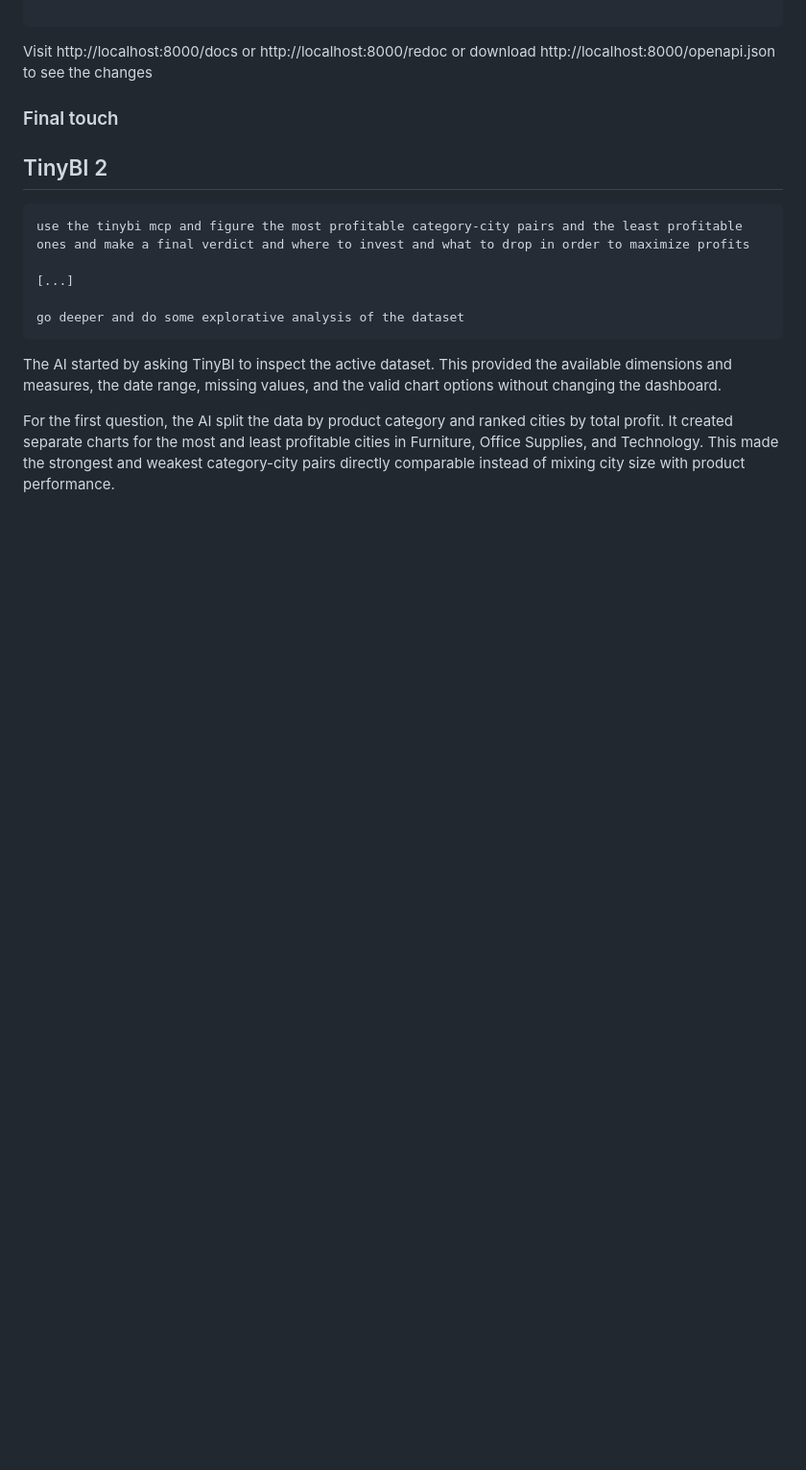
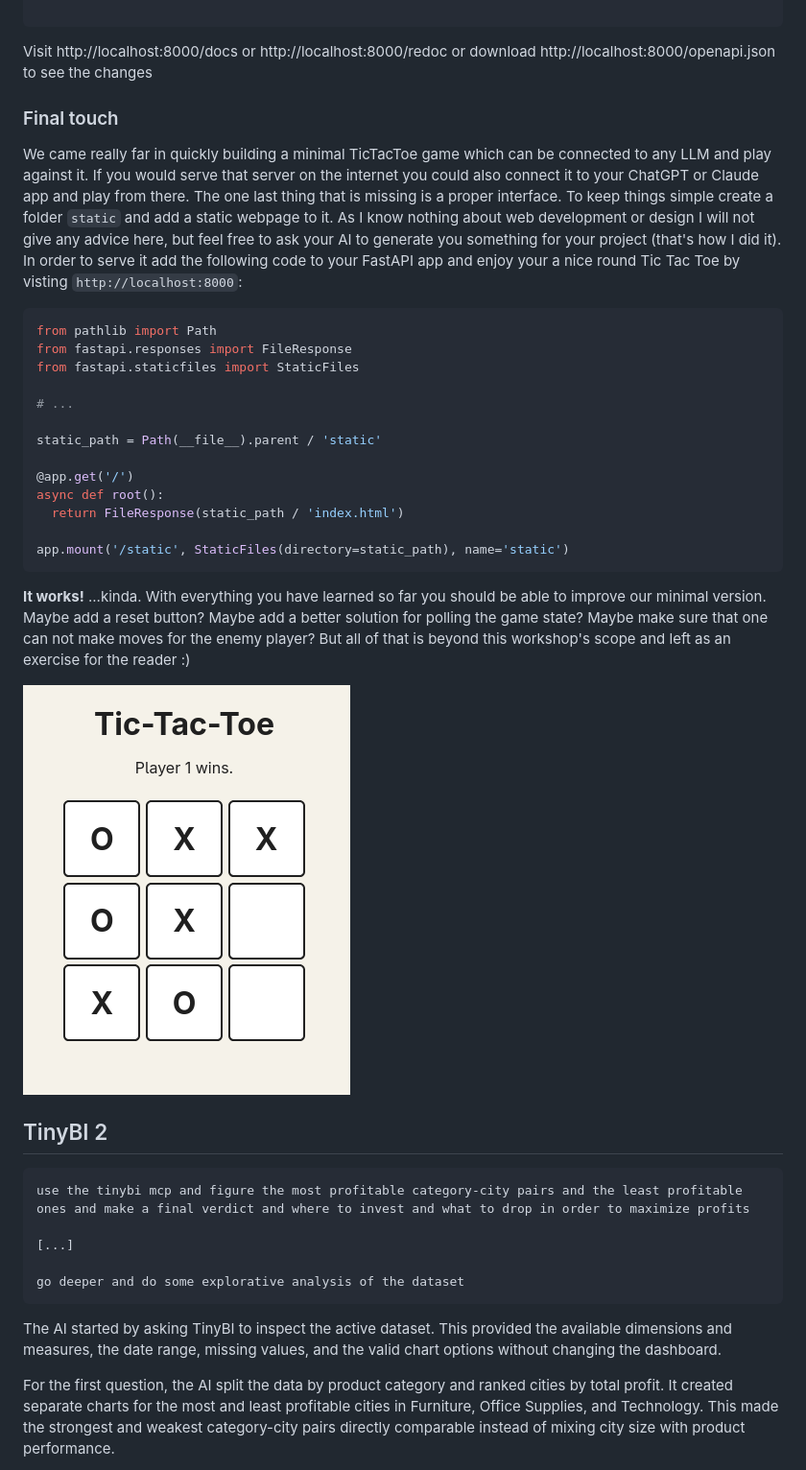
Before and after one commit to nextdorf/agentic-crashcourse, a Markdown page: crashcourse/03 MCP servers.md, the part around the change. Shown at 96% size. Rendered like a GitHub page; pictures changed too: crashcourse/images/03 tic-tac-toe.png (added); blank space fills up the shorter version.

````diff
--- a/crashcourse/03 MCP servers.md
+++ b/crashcourse/03 MCP servers.md
@@ -692,6 +692,29 @@ Visit http://localhost:8000/docs or http://localhost:8000/redoc or download http
 
 ### Final touch
 
+We came really far in quickly building a minimal TicTacToe game which can be connected to any LLM and play against it. If you would serve that server on the internet you could also connect it to your ChatGPT or Claude app and play from there. The one last thing that is missing is a proper interface. To keep things simple create a folder `static` and add a static webpage to it. As I know nothing about web development or design I will not give any advice here, but feel free to ask your AI to generate you something for your project (that's how I did it). In order to serve it add the following code to your FastAPI app and enjoy your a nice round Tic Tac Toe by visting `http://localhost:8000`:
+
+```python
+from pathlib import Path
+from fastapi.responses import FileResponse
+from fastapi.staticfiles import StaticFiles
+
+# ...
+
+static_path = Path(__file__).parent / 'static'
+
+@app.get('/')
+async def root():
+  return FileResponse(static_path / 'index.html')
+
+app.mount('/static', StaticFiles(directory=static_path), name='static')
+```
+
+**<Add celebration emoji here> It works!** ...kinda. With everything you have learned so far you should be able to improve our minimal version. Maybe add a reset button? Maybe add a better solution for polling the game state? Maybe make sure that one can not make moves for the enemy player? But all of that is beyond this workshop's scope and left as an exercise for the reader :)
+
+![Tic Tac Toe](images/03%20tic-tac-toe.png)
+
+
 ## TinyBI 2
 ```opencode
 use the tinybi mcp and figure the most profitable category-city pairs and the least profitable ones and make a final verdict and where to invest and what to drop in order to maximize profits
````
Also changed, not shown: 3 other files.
